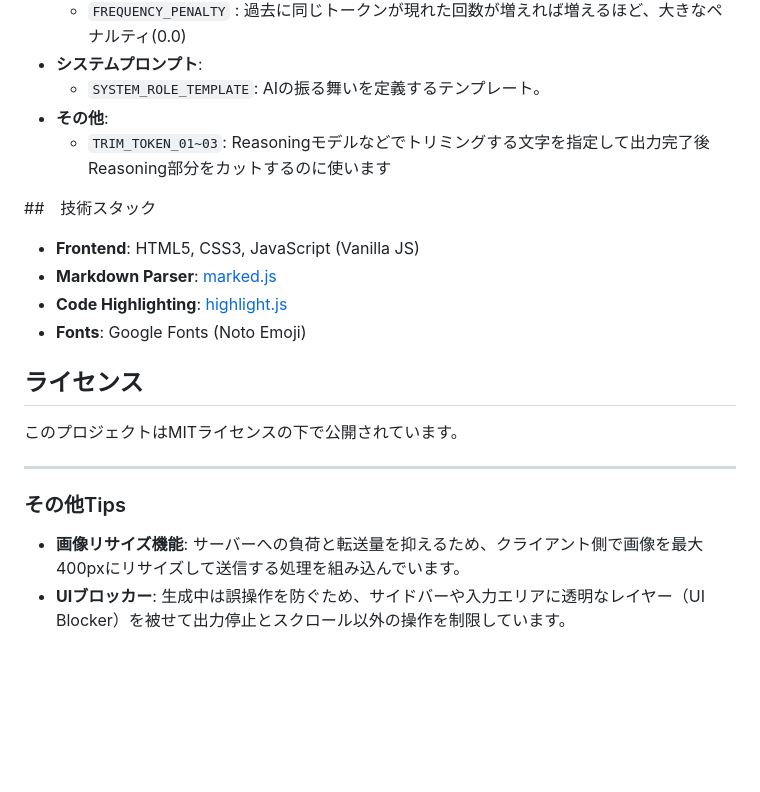
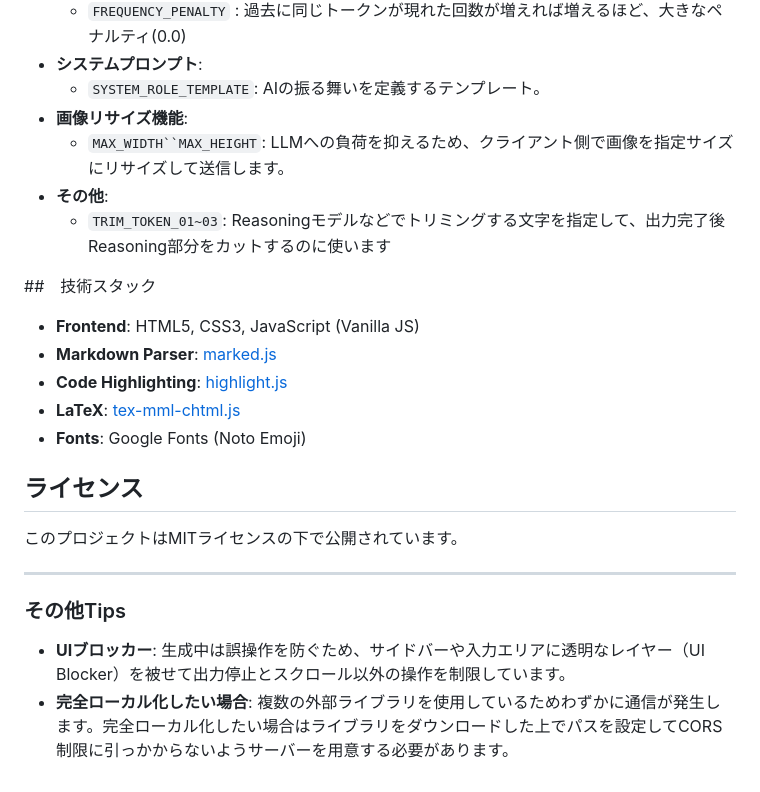
Before and after one commit to YoutechA320U/llama.cpp_SimpleWebUI, a Markdown page: README.md, the part around the change. GitHub-like rendering; blank space fills up the shorter version.

```diff
--- a/README.md
+++ b/README.md
@@ -52,14 +52,17 @@
   - `FREQUENCY_PENALTY` : 過去に同じトークンが現れた回数が増えれば増えるほど、大きなペナルティ(0.0)
 - **システムプロンプト**:
   - `SYSTEM_ROLE_TEMPLATE`: AIの振る舞いを定義するテンプレート。
+- **画像リサイズ機能**:
+  - `MAX_WIDTH``MAX_HEIGHT`: LLMへの負荷を抑えるため、クライアント側で画像を指定サイズにリサイズして送信します。
 - **その他**:
-  - `TRIM_TOKEN_01~03`: Reasoningモデルなどでトリミングする文字を指定して出力完了後Reasoning部分をカットするのに使います
+  - `TRIM_TOKEN_01~03`: Reasoningモデルなどでトリミングする文字を指定して、出力完了後Reasoning部分をカットするのに使います
 
 ##　技術スタック
 
 - **Frontend**: HTML5, CSS3, JavaScript (Vanilla JS)
 - **Markdown Parser**: [marked.js](https://marked.js.org/)
 - **Code Highlighting**: [highlight.js](https://highlightjs.org/)
+- **LaTeX**: [tex-mml-chtml.js](https://www.mathjax.org/)
 - **Fonts**: Google Fonts (Noto Emoji)
 
 ##  ライセンス
@@ -69,5 +72,5 @@
 ---
 
 ### その他Tips
-- **画像リサイズ機能**: サーバーへの負荷と転送量を抑えるため、クライアント側で画像を最大400pxにリサイズして送信する処理を組み込んでいます。
 - **UIブロッカー**: 生成中は誤操作を防ぐため、サイドバーや入力エリアに透明なレイヤー（UI Blocker）を被せて出力停止とスクロール以外の操作を制限しています。
+- **完全ローカル化したい場合**: 複数の外部ライブラリを使用しているためわずかに通信が発生します。完全ローカル化したい場合はライブラリをダウンロードした上でパスを設定してCORS制限に引っかからないようサーバーを用意する必要があります。
```
